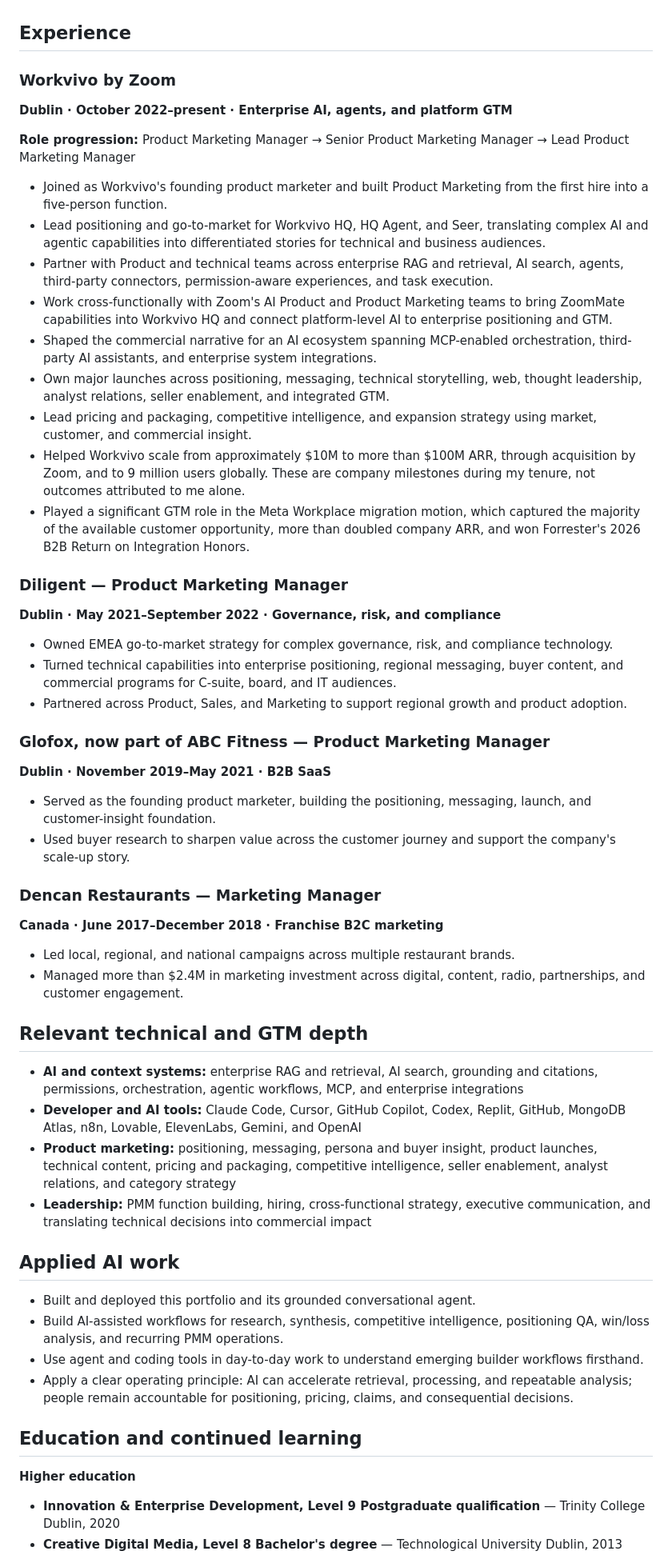
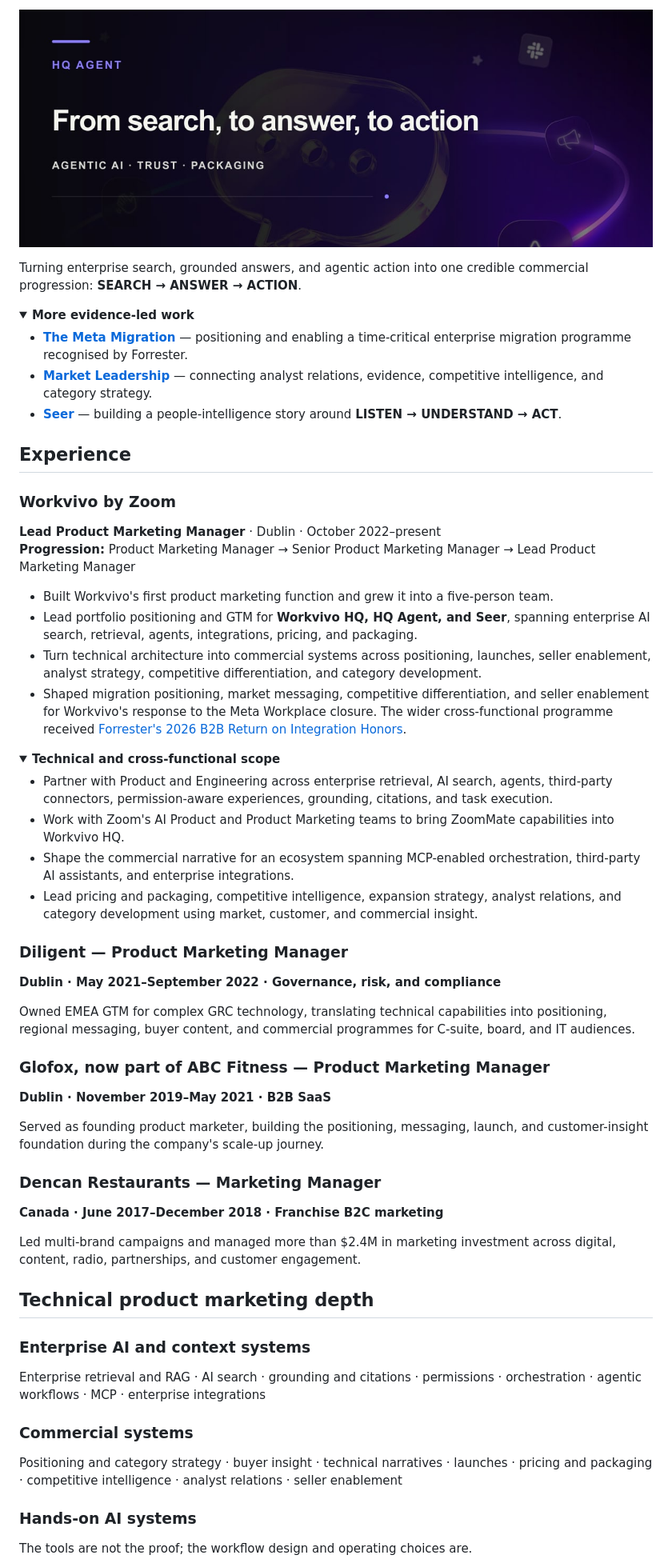
Before and after one commit to shaunaleebrennan/shauna-ai-portfolio, a Markdown page: README.md, the part around one of its changes. Shown at 80% size. Rendered like a GitHub page; pictures changed too: assets/readme/case-hq-agent.jpg (added); folded sections open.

```diff
--- a/README.md
+++ b/README.md
@@ -24,62 +35,67 @@ Start here:
+[![HQ Agent case study](assets/readme/case-hq-agent.jpg)](https://shaunaleebrennan.github.io/shauna-ai-portfolio/case-study.html?case=hq-agent)
+
+Turning enterprise search, grounded answers, and agentic action into one credible commercial progression: **SEARCH → ANSWER → ACTION**.
+
+<details>
+<summary><strong>More evidence-led work</strong></summary>
+
+- [**The Meta Migration**](https://shaunaleebrennan.github.io/shauna-ai-portfolio/case-study.html?case=meta-migration) — positioning and enabling a time-critical enterprise migration programme recognised by Forrester.
+- [**Market Leadership**](https://shaunaleebrennan.github.io/shauna-ai-portfolio/case-study.html?case=market-leadership) — connecting analyst relations, evidence, competitive intelligence, and category strategy.
+- [**Seer**](https://shaunaleebrennan.github.io/shauna-ai-portfolio/case-study.html?case=seer) — building a people-intelligence story around **LISTEN → UNDERSTAND → ACT**.
+
+</details>
 
 ## Experience
 
 ### Workvivo by Zoom
 
-**Dublin · October 2022–present · Enterprise AI, agents, and platform GTM**
+**Lead Product Marketing Manager** · Dublin · October 2022–present<br>
+**Progression:** Product Marketing Manager → Senior Product Marketing Manager → Lead Product Marketing Manager
 
-**Role progression:** Product Marketing Manager → Senior Product Marketing Manager → Lead Product Marketing Manager
+- Built Workvivo's first product marketing function and grew it into a five-person team.
+- Lead portfolio positioning and GTM for **Workvivo HQ, HQ Agent, and Seer**, spanning enterprise AI search, retrieval, agents, integrations, pricing, and packaging.
+- Turn technical architecture into commercial systems across positioning, launches, seller enablement, analyst strategy, competitive differentiation, and category development.
+- Shaped migration positioning, market messaging, competitive differentiation, and seller enablement for Workvivo's response to the Meta Workplace closure. The wider cross-functional programme received [Forrester's 2026 B2B Return on Integration Honors](https://www.forrester.com/blogs/meet-the-winners-of-the-2026-b2b-awards-and-hear-their-stories-live-at-b2b-forum-emea/).
 
-- Joined as Workvivo's founding product marketer and built Product Marketing from the first hire into a five-person function.
-- Lead positioning and go-to-market for Workvivo HQ, HQ Agent, and Seer, translating complex AI and agentic capabilities into differentiated stories for technical and business audiences.
-- Partner with Product and technical teams across enterprise RAG and retrieval, AI search, agents, third-party connectors, permission-aware experiences, and task execution.
-- Work cross-functionally with Zoom's AI Product and Product Marketing teams to bring ZoomMate capabilities into Workvivo HQ and connect platform-level AI to enterprise positioning and GTM.
-- Shaped the commercial narrative for an AI ecosystem spanning MCP-enabled orchestration, third-party AI assistants, and enterprise system integrations.
-- Own major launches across positioning, messaging, technical storytelling, web, thought leadership, analyst relations, seller enablement, and integrated GTM.
-- Lead pricing and packaging, competitive intelligence, and expansion strategy using market, customer, and commercial insight.
-- Helped Workvivo scale from approximately $10M to more than $100M ARR, through acquisition by Zoom, and to 9 million users globally. These are company milestones during my tenure, not outcomes attributed to me alone.
-- Played a significant GTM role in the Meta Workplace migration motion, which captured the majority of the available customer opportunity, more than doubled company ARR, and won Forrester's 2026 B2B Return on Integration Honors.
+<details>
+<summary><strong>Technical and cross-functional scope</strong></summary>
+
+- Partner with Product and Engineering across enterprise retrieval, AI search, agents, third-party connectors, permission-aware experiences, grounding, citations, and task execution.
+- Work with Zoom's AI Product and Product Marketing teams to bring ZoomMate capabilities into Workvivo HQ.
+- Shape the commercial narrative for an ecosystem spanning MCP-enabled orchestration, third-party AI assistants, and enterprise integrations.
+- Lead pricing and packaging, competitive intelligence, expansion strategy, analyst relations, and category development using market, customer, and commercial insight.
+
+</details>
 
 ### Diligent — Product Marketing Manager
 
 **Dublin · May 2021–September 2022 · Governance, risk, and compliance**
 
-- Owned EMEA go-to-market strategy for complex governance, risk, and compliance technology.
-- Turned technical capabilities into enterprise positioning, regional messaging, buyer content, and commercial programs for C-suite, board, and IT audiences.
-- Partnered across Product, Sales, and Marketing to support regional growth and product adoption.
+Owned EMEA GTM for complex GRC technology, translating technical capabilities into positioning, regional messaging, buyer content, and commercial programmes for C-suite, board, and IT audiences.
 
 ### Glofox, now part of ABC Fitness — Product Marketing Manager
 
 **Dublin · November 2019–May 2021 · B2B SaaS**
 
-- Served as the founding product marketer, building the positioning, messaging, launch, and customer-insight foundation.
-- Used buyer research to sharpen value across the customer journey and support the company's scale-up story.
+Served as founding product marketer, building the positioning, messaging, launch, and customer-insight foundation during the company's scale-up journey.
 
 ### Dencan Restaurants — Marketing Manager
 
 **Canada · June 2017–December 2018 · Franchise B2C marketing**
 
-- Led local, regional, and national campaigns across multiple restaurant brands.
-- Managed more than $2.4M in marketing investment across digital, content, radio, partnerships, and customer engagement.
+Led multi-brand campaigns and managed more than $2.4M in marketing investment across digital, content, radio, partnerships, and customer engagement.
 
-## Relevant technical and GTM depth
+## Technical product marketing depth
 
-- **AI and context systems:** enterprise RAG and retrieval, AI search, grounding and citations, permissions, orchestration, agentic workflows, MCP, and enterprise integrations
-- **Developer and AI tools:** Claude Code, Cursor, GitHub Copilot, Codex, Replit, GitHub, MongoDB Atlas, n8n, Lovable, ElevenLabs, Gemini, and OpenAI
-- **Product marketing:** positioning, messaging, persona and buyer insight, product launches, technical content, pricing and packaging, competitive intelligence, seller enablement, analyst relations, and category strategy
-- **Leadership:** PMM function building, hiring, cross-functional strategy, executive communication, and translating technical decisions into commercial impact
+### Enterprise AI and context systems
 
-## Applied AI work
+Enterprise retrieval and RAG · AI search · grounding and citations · permissions · orchestration · agentic workflows · MCP · enterprise integrations
 
-- Built and deployed this portfolio and its grounded conversational agent.
-- Build AI-assisted workflows for research, synthesis, competitive intelligence, positioning QA, win/loss analysis, and recurring PMM operations.
-- Use agent and coding tools in day-to-day work to understand emerging builder workflows firsthand.
-- Apply a clear operating principle: AI can accelerate retrieval, processing, and repeatable analysis; people remain accountable for positioning, pricing, claims, and consequential decisions.
+### Commercial systems
 
-## Education and continued learning
+Positioning and category strategy · buyer insight · technical narratives · launches · pricing and packaging · competitive intelligence · analyst relations · seller enablement
 
-**Higher education**
+### Hands-on AI systems
 
-- **Innovation & Enterprise Development, Level 9 Postgraduate qualification** — Trinity College Dublin, 2020
-- **Creative Digital Media, Level 8 Bachelor's degree** — Technological University Dublin, 2013
+The tools are not the proof; the workflow design and operating choices are.
 
```
Also changed, not shown: other parts of README.md (+55 -21 lines), assets/readme/case-ai-product-strategy.jpg (added), assets/readme/case-workvivo-hq.jpg (added), assets/readme/hero.png (added), 3 other files.
